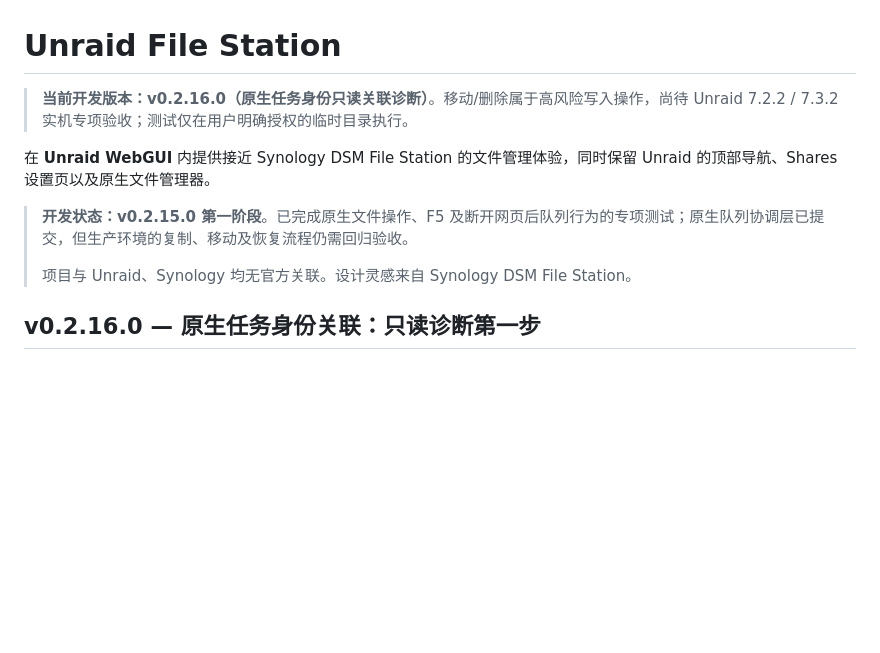
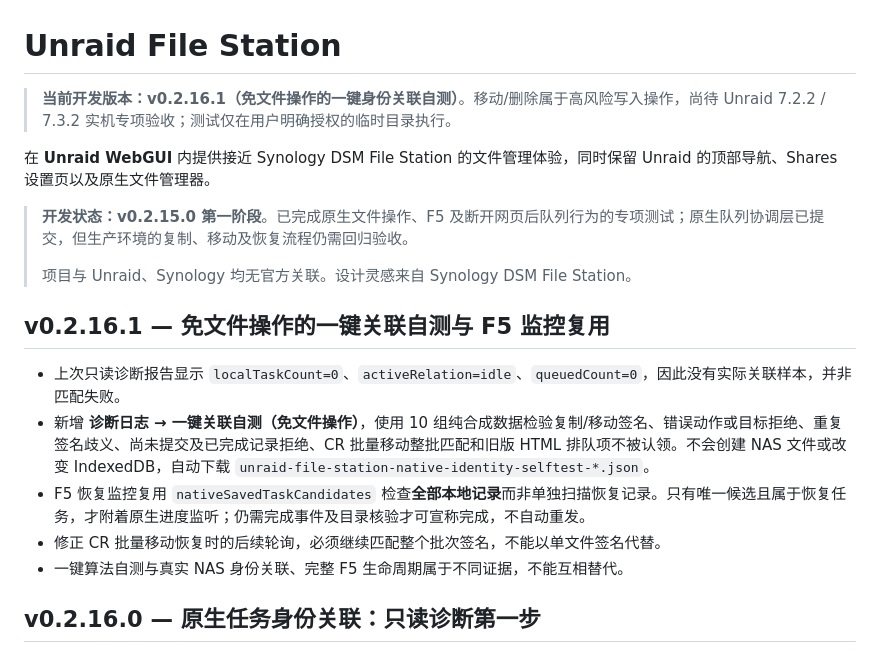
Before and after one commit to nukewarrior/unraid-file-station, a Markdown page: README.md, the part around the change. Rendered like a GitHub page; blank space fills up the shorter version.

Commit message:
说明 v0.2.16.1 免文件操作自测与 F5 身份匹配复用

```diff
--- a/README.md
+++ b/README.md
@@ -1,12 +1,20 @@
 # Unraid File Station
 
-> **当前开发版本：v0.2.16.0（原生任务身份只读关联诊断）**。移动/删除属于高风险写入操作，尚待 Unraid 7.2.2 / 7.3.2 实机专项验收；测试仅在用户明确授权的临时目录执行。
+> **当前开发版本：v0.2.16.1（免文件操作的一键身份关联自测）**。移动/删除属于高风险写入操作，尚待 Unraid 7.2.2 / 7.3.2 实机专项验收；测试仅在用户明确授权的临时目录执行。
 
 在 **Unraid WebGUI** 内提供接近 Synology DSM File Station 的文件管理体验，同时保留 Unraid 的顶部导航、Shares 设置页以及原生文件管理器。
 
 > **开发状态：v0.2.15.0 第一阶段**。已完成原生文件操作、F5 及断开网页后队列行为的专项测试；原生队列协调层已提交，但生产环境的复制、移动及恢复流程仍需回归验收。
 >
 > 项目与 Unraid、Synology 均无官方关联。设计灵感来自 Synology DSM File Station。
+
+## v0.2.16.1 — 免文件操作的一键关联自测与 F5 监控复用
+
+- 上次只读诊断报告显示 `localTaskCount=0`、`activeRelation=idle`、`queuedCount=0`，因此没有实际关联样本，并非匹配失败。
+- 新增 **诊断日志 → 一键关联自测（免文件操作）**，使用 10 组纯合成数据检验复制/移动签名、错误动作或目标拒绝、重复签名歧义、尚未提交及已完成记录拒绝、CR 批量移动整批匹配和旧版 HTML 排队项不被认领。不会创建 NAS 文件或改变 IndexedDB，自动下载 `unraid-file-station-native-identity-selftest-*.json`。
+- F5 恢复监控复用 `nativeSavedTaskCandidates` 检查**全部本地记录**而非单独扫描恢复记录。只有唯一候选且属于恢复任务，才附着原生进度监听；仍需完成事件及目录核验才可宣称完成，不自动重发。
+- 修正 CR 批量移动恢复时的后续轮询，必须继续匹配整个批次签名，不能以单文件签名代替。
+- 一键算法自测与真实 NAS 身份关联、完整 F5 生命周期属于不同证据，不能互相替代。
 
 ## v0.2.16.0 — 原生任务身份关联：只读诊断第一步
 
```
